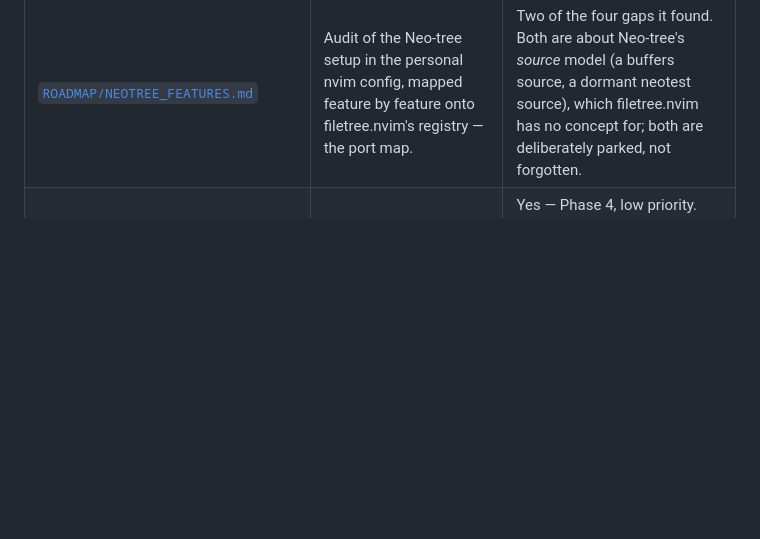
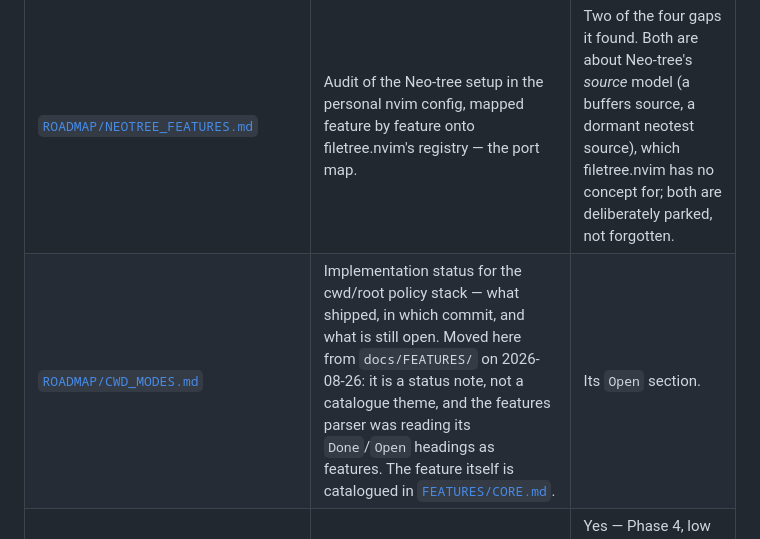
Before and after one commit to StefanBartl/filetree.nvim, a Markdown page: docs/ROADMAP.md, the part around the change. Drawn GitHub-style; blank space fills up the shorter version.

Commit message:
docs(features): keep only theme files in docs/FEATURES/
The Features tab's parser reads every `##` in that folder as a feature, so
a document that uses `##` for its own structure is counted as features that
do not exist. Same finding as in documentation.nvim, color_my_ascii.nvim
and lib.nvim this session.

Nothing is deleted: each moved document keeps its content and gains a
header saying where it came from and why, and every reference to it
follows.

```diff
--- a/docs/ROADMAP.md
+++ b/docs/ROADMAP.md
@@ -12,6 +12,7 @@ bindings, [`docs/BINDINGS/`](BINDINGS/).
 | Document | What it is | Still open |
 | --- | --- | --- |
 | [`ROADMAP/NEOTREE_FEATURES.md`](ROADMAP/NEOTREE_FEATURES.md) | Audit of the Neo-tree setup in the personal nvim config, mapped feature by feature onto filetree.nvim's registry — the port map. | Two of the four gaps it found. Both are about Neo-tree's *source* model (a buffers source, a dormant neotest source), which filetree.nvim has no concept for; both are deliberately parked, not forgotten. |
+| [`ROADMAP/CWD_MODES.md`](ROADMAP/CWD_MODES.md) | Implementation status for the cwd/root policy stack — what shipped, in which commit, and what is still open. Moved here from `docs/FEATURES/` on 2026-08-26: it is a status note, not a catalogue theme, and the features parser was reading its `Done`/`Open` headings as features. The feature itself is catalogued in [`FEATURES/CORE.md`](FEATURES/CORE.md#cwd-mode). | Its `Open` section. |
 | [`ROADMAP/IDEAS/Neotree_Sources.md`](ROADMAP/IDEAS/Neotree_Sources.md) | Whether to rebuild Neo-tree's `sources/` registry. | Yes — Phase 4, low priority. Current thinking: a small recipe collection covers the actual pain ("setup was a pain") more cheaply than a template engine. |
 
 ## Open work not tied to a document
```
Also changed, not shown: docs/ROADMAP/CWD_MODES.md (renamed from docs/FEATURES/CWD_MODES.md).
